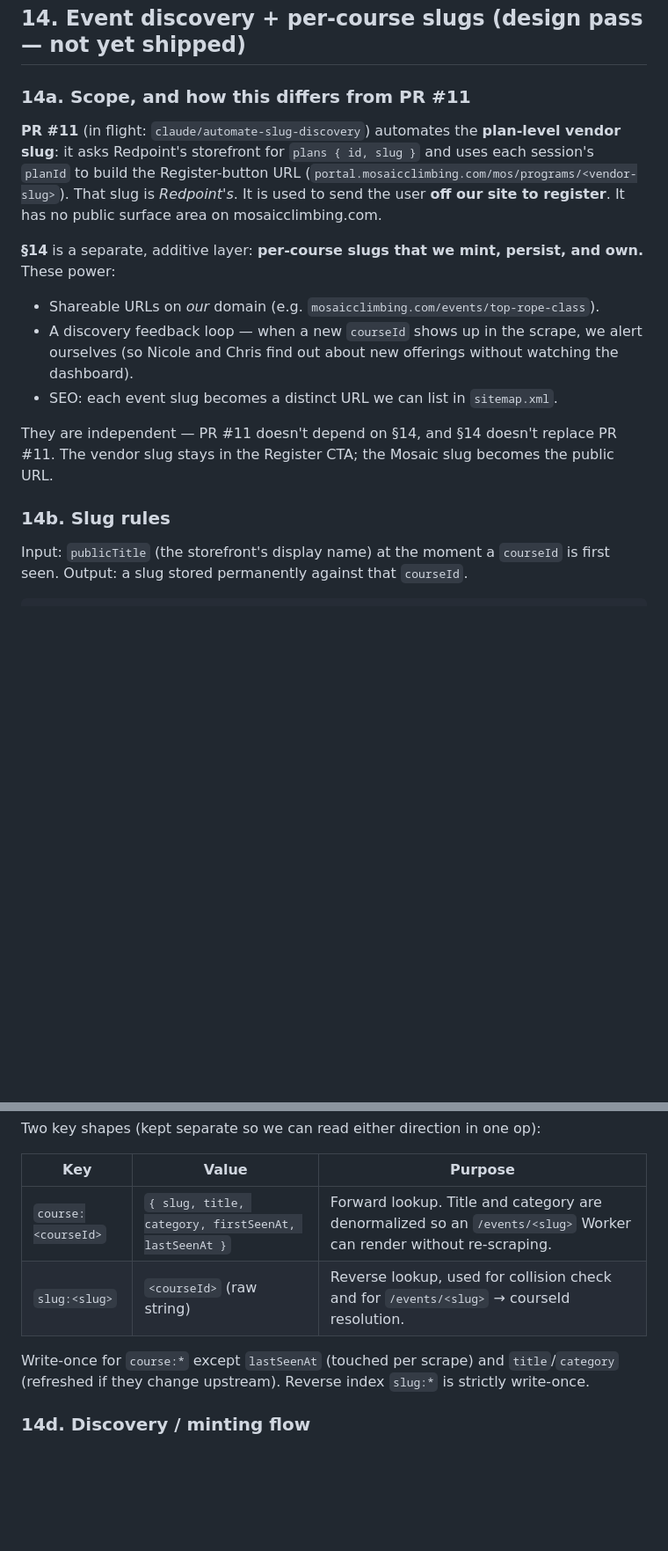
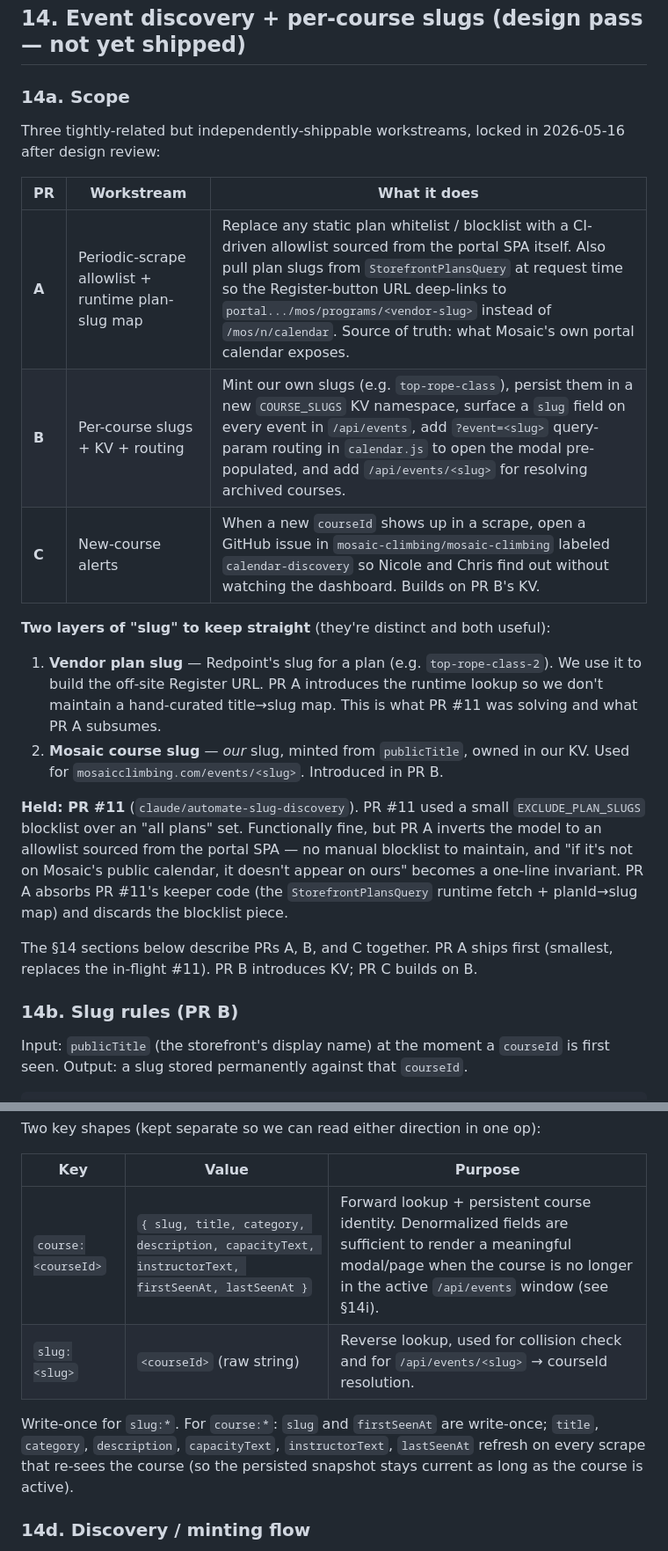
Before and after one commit to mosaic-climbing/mosaic-climbing, a Markdown page: docs/calendar-plan.md, 2 parts joined by grey strips. Shown at 88% size. Drawn GitHub-style; blank space fills up the shorter version.

```diff
--- a/docs/calendar-plan.md
+++ b/docs/calendar-plan.md
@@ -758,19 +758,26 @@ Doing none of those for now. Documented here so it's not re-discovered next audi
 
 ## 14. Event discovery + per-course slugs (design pass — not yet shipped)
 
-### 14a. Scope, and how this differs from PR #11
+### 14a. Scope
 
-**PR #11** (in flight: `claude/automate-slug-discovery`) automates the **plan-level vendor slug**: it asks Redpoint's storefront for `plans { id, slug }` and uses each session's `planId` to build the Register-button URL (`portal.mosaicclimbing.com/mos/programs/<vendor-slug>`). That slug is *Redpoint's*. It is used to send the user **off our site to register**. It has no public surface area on mosaicclimbing.com.
+Three tightly-related but independently-shippable workstreams, locked in 2026-05-16 after design review:
 
-**§14** is a separate, additive layer: **per-course slugs that we mint, persist, and own.** These power:
+| PR | Workstream | What it does |
+|---|---|---|
+| **A** | Periodic-scrape allowlist + runtime plan-slug map | Replace any static plan whitelist / blocklist with a CI-driven allowlist sourced from the portal SPA itself. Also pull plan slugs from `StorefrontPlansQuery` at request time so the Register-button URL deep-links to `portal.../mos/programs/<vendor-slug>` instead of `/mos/n/calendar`. Source of truth: what Mosaic's own portal calendar exposes. |
+| **B** | Per-course slugs + KV + routing | Mint our own slugs (e.g. `top-rope-class`), persist them in a new `COURSE_SLUGS` KV namespace, surface a `slug` field on every event in `/api/events`, add `?event=<slug>` query-param routing in `calendar.js` to open the modal pre-populated, and add `/api/events/<slug>` for resolving archived courses. |
+| **C** | New-course alerts | When a new `courseId` shows up in a scrape, open a GitHub issue in `mosaic-climbing/mosaic-climbing` labeled `calendar-discovery` so Nicole and Chris find out without watching the dashboard. Builds on PR B's KV. |
 
-- Shareable URLs on *our* domain (e.g. `mosaicclimbing.com/events/top-rope-class`).
-- A discovery feedback loop — when a new `courseId` shows up in the scrape, we alert ourselves (so Nicole and Chris find out about new offerings without watching the dashboard).
-- SEO: each event slug becomes a distinct URL we can list in `sitemap.xml`.
+**Two layers of "slug" to keep straight** (they're distinct and both useful):
 
-They are independent — PR #11 doesn't depend on §14, and §14 doesn't replace PR #11. The vendor slug stays in the Register CTA; the Mosaic slug becomes the public URL.
+1. **Vendor plan slug** — Redpoint's slug for a plan (e.g. `top-rope-class-2`). We use it to build the off-site Register URL. PR A introduces the runtime lookup so we don't maintain a hand-curated title→slug map. This is what PR #11 was solving and what PR A subsumes.
+2. **Mosaic course slug** — *our* slug, minted from `publicTitle`, owned in our KV. Used for `mosaicclimbing.com/events/<slug>`. Introduced in PR B.
 
-### 14b. Slug rules
+**Held: PR #11** (`claude/automate-slug-discovery`). PR #11 used a small `EXCLUDE_PLAN_SLUGS` blocklist over an "all plans" set. Functionally fine, but PR A inverts the model to an allowlist sourced from the portal SPA — no manual blocklist to maintain, and "if it's not on Mosaic's public calendar, it doesn't appear on ours" becomes a one-line invariant. PR A absorbs PR #11's keeper code (the `StorefrontPlansQuery` runtime fetch + planId→slug map) and discards the blocklist piece.
+
+The §14 sections below describe PRs A, B, and C together. PR A ships first (smallest, replaces the in-flight #11). PR B introduces KV; PR C builds on B.
+
+### 14b. Slug rules (PR B)
 
 Input: `publicTitle` (the storefront's display name) at the moment a `courseId` is first seen. Output: a slug stored permanently against that `courseId`.
 
@@ -812,10 +819,10 @@ Two key shapes (kept separate so we can read either direction in one op):
 
 | Key | Value | Purpose |
 |---|---|---|
-| `course:<courseId>` | `{ slug, title, category, firstSeenAt, lastSeenAt }` | Forward lookup. Title and category are denormalized so an `/events/<slug>` Worker can render without re-scraping. |
-| `slug:<slug>` | `<courseId>` (raw string) | Reverse lookup, used for collision check and for `/events/<slug>` → courseId resolution. |
+| `course:<courseId>` | `{ slug, title, category, description, capacityText, instructorText, firstSeenAt, lastSeenAt }` | Forward lookup + persistent course identity. Denormalized fields are sufficient to render a meaningful modal/page when the course is no longer in the active `/api/events` window (see §14i). |
+| `slug:<slug>` | `<courseId>` (raw string) | Reverse lookup, used for collision check and for `/api/events/<slug>` → courseId resolution. |
 
-Write-once for `course:*` except `lastSeenAt` (touched per scrape) and `title`/`category` (refreshed if they change upstream). Reverse index `slug:*` is strictly write-once.
+Write-once for `slug:*`. For `course:*`: `slug` and `firstSeenAt` are write-once; `title`, `category`, `description`, `capacityText`, `instructorText`, `lastSeenAt` refresh on every scrape that re-sees the course (so the persisted snapshot stays current as long as the course is active).
 
 ### 14d. Discovery / minting flow
 
```
Also changed, not shown: other parts of docs/calendar-plan.md (+72 -23 lines).
